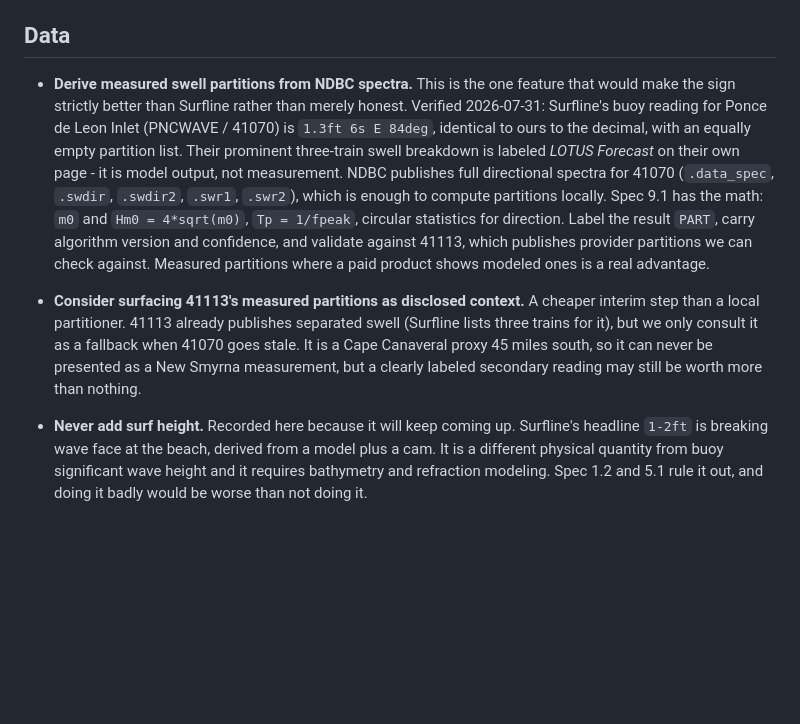
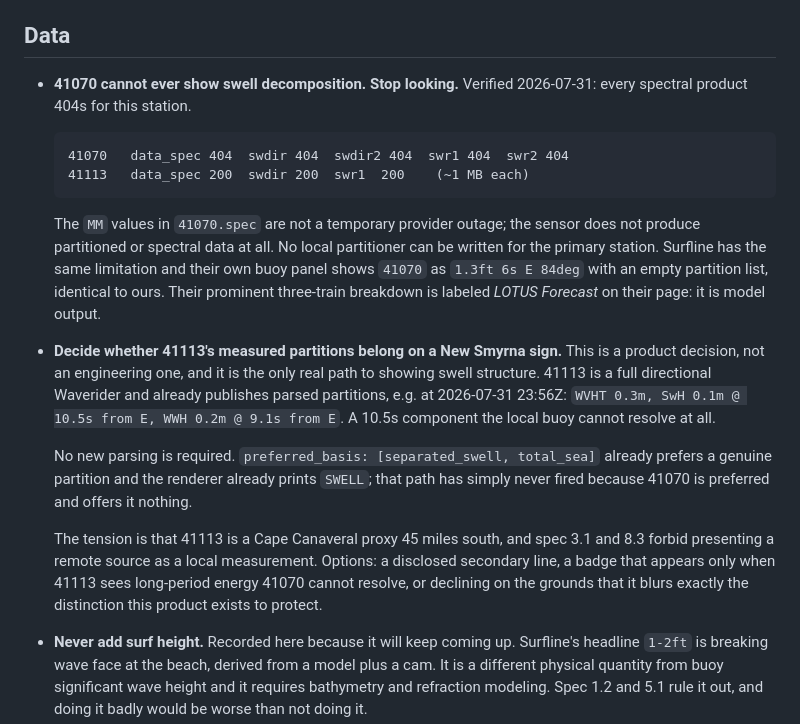
Before and after one commit to joelcook/swellsign, a Markdown page: TODO.md, the part around the change. GitHub-like rendering; blank space fills up the shorter version.

Commit message:
Correct the spectral partition entry: 41070 publishes no spectra
The previous entry claimed NDBC publishes directional spectra for 41070 and
that partitions could be computed locally. That was wrong and unverified. All
five spectral products 404 for this station; only .txt and .spec exist, and the
MM partition fields reflect what the sensor produces rather than a temporary
provider outage. No partitioner can be written for the primary buoy.

41113 is a full directional Waverider and already publishes parsed partitions,
so the only real path to swell structure needs no new parsing at all. What it
needs is a product decision about whether a measurement from 45 miles south
belongs on a New Smyrna sign, which spec 3.1 and 8.3 bear directly on.

Co-Authored-By: Claude Opus 5 <noreply@anthropic.com>

````diff
--- a/TODO.md
+++ b/TODO.md
@@ -39,26 +39,38 @@ panel is grouped at the bottom, since none of it can be settled from software.
 
 ## Data
 
-- **Derive measured swell partitions from NDBC spectra.** This is the one
-  feature that would make the sign strictly better than Surfline rather than
-  merely honest. Verified 2026-07-31: Surfline's buoy reading for Ponce de Leon
-  Inlet (PNCWAVE / 41070) is `1.3ft 6s E 84deg`, identical to ours to the
-  decimal, with an equally empty partition list. Their prominent three-train
-  swell breakdown is labeled *LOTUS Forecast* on their own page - it is model
-  output, not measurement. NDBC publishes full directional spectra for 41070
-  (`.data_spec`, `.swdir`, `.swdir2`, `.swr1`, `.swr2`), which is enough to
-  compute partitions locally. Spec 9.1 has the math: `m0` and `Hm0 = 4*sqrt(m0)`,
-  `Tp = 1/fpeak`, circular statistics for direction. Label the result `PART`,
-  carry algorithm version and confidence, and validate against 41113, which
-  publishes provider partitions we can check against. Measured partitions where
-  a paid product shows modeled ones is a real advantage.
+- **41070 cannot ever show swell decomposition. Stop looking.** Verified
+  2026-07-31: every spectral product 404s for this station.
 
-- **Consider surfacing 41113's measured partitions as disclosed context.** A
-  cheaper interim step than a local partitioner. 41113 already publishes
-  separated swell (Surfline lists three trains for it), but we only consult it
-  as a fallback when 41070 goes stale. It is a Cape Canaveral proxy 45 miles
-  south, so it can never be presented as a New Smyrna measurement, but a
-  clearly labeled secondary reading may still be worth more than nothing.
+  ```
+  41070   data_spec 404  swdir 404  swdir2 404  swr1 404  swr2 404
+  41113   data_spec 200  swdir 200  swr1  200    (~1 MB each)
+  ```
+
+  The `MM` values in `41070.spec` are not a temporary provider outage; the
+  sensor does not produce partitioned or spectral data at all. No local
+  partitioner can be written for the primary station. Surfline has the same
+  limitation and their own buoy panel shows `41070` as `1.3ft 6s E 84deg` with
+  an empty partition list, identical to ours. Their prominent three-train
+  breakdown is labeled *LOTUS Forecast* on their page: it is model output.
+
+- **Decide whether 41113's measured partitions belong on a New Smyrna sign.**
+  This is a product decision, not an engineering one, and it is the only real
+  path to showing swell structure. 41113 is a full directional Waverider and
+  already publishes parsed partitions, e.g. at 2026-07-31 23:56Z:
+  `WVHT 0.3m, SwH 0.1m @ 10.5s from E, WWH 0.2m @ 9.1s from E`. A 10.5s
+  component the local buoy cannot resolve at all.
+
+  No new parsing is required. `preferred_basis: [separated_swell, total_sea]`
+  already prefers a genuine partition and the renderer already prints `SWELL`;
+  that path has simply never fired because 41070 is preferred and offers it
+  nothing.
+
+  The tension is that 41113 is a Cape Canaveral proxy 45 miles south, and spec
+  3.1 and 8.3 forbid presenting a remote source as a local measurement.
+  Options: a disclosed secondary line, a badge that appears only when 41113
+  sees long-period energy 41070 cannot resolve, or declining on the grounds
+  that it blurs exactly the distinction this product exists to protect.
 
 - **Never add surf height.** Recorded here because it will keep coming up.
   Surfline's headline `1-2ft` is breaking wave face at the beach, derived from
````
